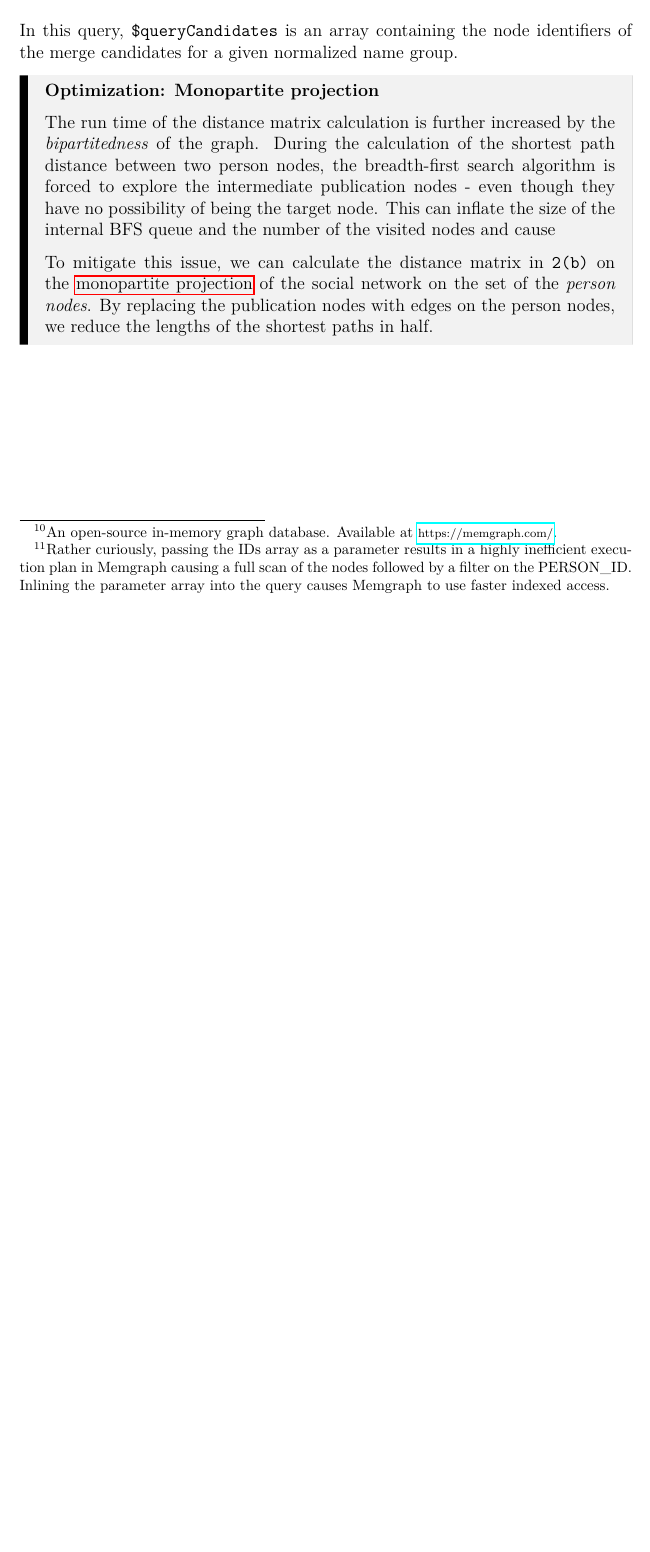
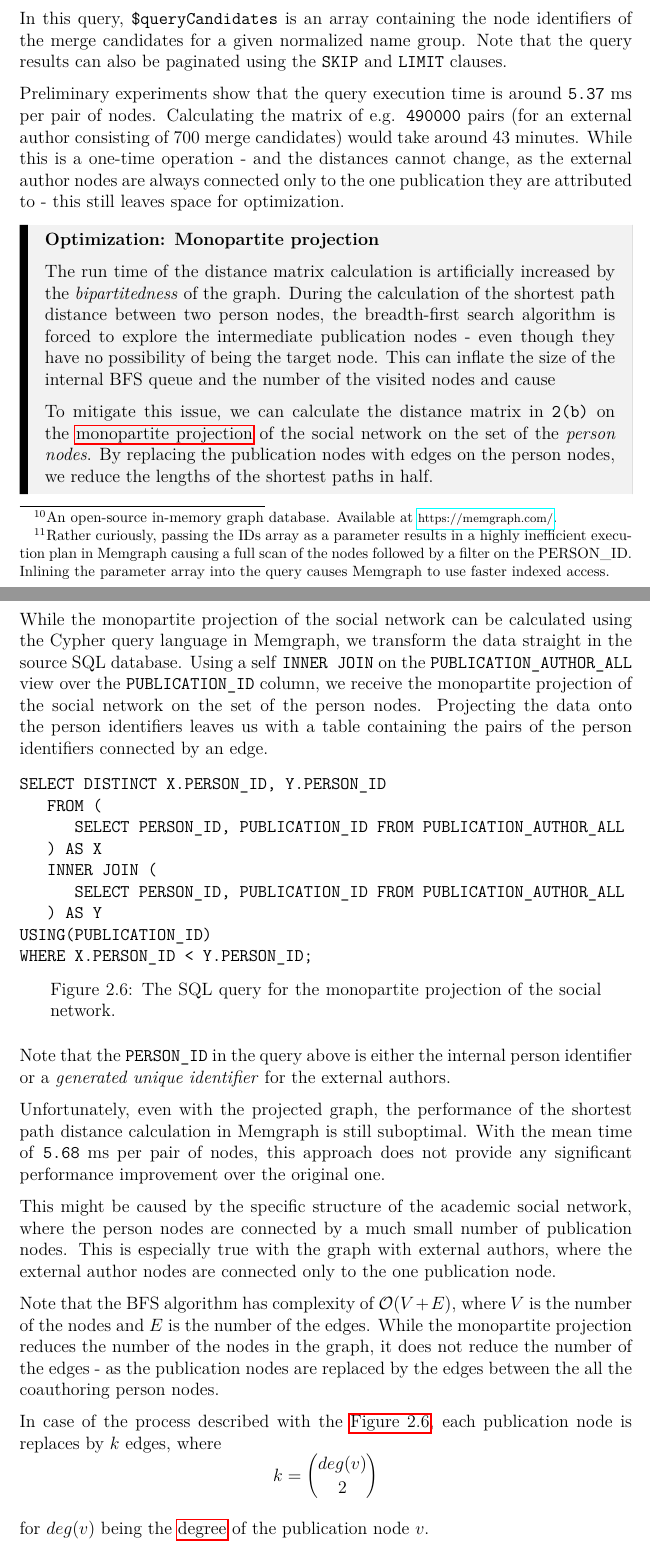
Before and after one commit to barjin/master-thesis, a LaTeX thesis (en/thesis.tex, which reads en/chap02.tex): part of page 21 of 49 before the commit and two parts of pages 21 and 22 of 51 after it, the two joined at a grey line, cut so that both start at the same text, the shorter picture padded with empty space. Compiled offline with pdfLaTeX.

Commit message:
feat: add distance matrix calculation details

```diff
--- a/en/chap02.tex
+++ b/en/chap02.tex
@@ -356,19 +356,24 @@ Loading the social network into Memgraph\footnote{An open-source in-memory graph
 \end{verbatim}
 \captionsetup{width=.9\linewidth}
 \caption{The Cypher query for the distance matrix calculation.\protect\footnotemark}
+\label{fig:distance-matrix-calculation}
 \end{figure}
 
 \footnotetext{Rather curiously, passing the IDs array as a parameter results in a highly inefficient execution plan in Memgraph causing a full scan of the nodes followed by a filter on the PERSON\_ID.
 Inlining the parameter array into the query causes Memgraph to use faster indexed access.}
 
 In this query, \texttt{\$queryCandidates} is an array containing the node identifiers of the merge candidates for a given normalized name group.
+Note that the query results can also be paginated using the \texttt{SKIP} and \texttt{LIMIT} clauses.
 
+Preliminary experiments show that the query execution time is around \texttt{5.37} ms per pair of nodes.
+Calculating the matrix of e.g. \texttt{490000} pairs (for an external author consisting of 700 merge candidates) would take around 43 minutes.
+While this is a one-time operation - and the distances cannot change, as the external author nodes are always connected only to the one publication they are attributed to - this still leaves space for optimization.
 
 %% todo add graphs
 \begin{mybox}
     {Optimization: Monopartite projection}
 
-    The run time of the distance matrix calculation is further increased by the \textit{bipartitedness} of the graph.
+    The run time of the distance matrix calculation is artificially increased by the \textit{bipartitedness} of the graph.
     During the calculation of the shortest path distance between two person nodes,
     the breadth-first search algorithm is forced to explore the intermediate publication nodes - even though they have no possibility of being the target node.
     This can inflate the size of the internal BFS queue and the number of the visited nodes and cause
@@ -377,15 +382,44 @@ In this query, \texttt{\$queryCandidates} is an array containing the node identi
     the set of the \textit{person nodes}. By replacing the publication nodes with edges on the person nodes, we reduce the lengths of the shortest paths in half.
 \end{mybox}
 
+While the monopartite projection of the social network can be calculated using the Cypher query language in Memgraph,
+we transform the data straight in the source SQL database. Using a self \texttt{INNER JOIN} on the \texttt{PUBLICATION\_AUTHOR\_ALL} view over the \texttt{PUBLICATION\_ID} column,
+we receive the monopartite projection of the social network on the set of the person nodes. Projecting the data onto the person identifiers
+leaves us with a table containing the pairs of the person identifiers connected by an edge.
 
+\begin{figure}[!ht]
+\begin{verbatim}
+SELECT DISTINCT X.PERSON_ID, Y.PERSON_ID
+   FROM (
+      SELECT PERSON_ID, PUBLICATION_ID FROM PUBLICATION_AUTHOR_ALL
+   ) AS X
+   INNER JOIN (
+      SELECT PERSON_ID, PUBLICATION_ID FROM PUBLICATION_AUTHOR_ALL
+   ) AS Y
+USING(PUBLICATION_ID)
+WHERE X.PERSON_ID < Y.PERSON_ID;
+\end{verbatim}
+\captionsetup{width=.9\linewidth}
+\caption{The SQL query for the monopartite projection of the social network.}
+\label{fig:monopartite-projection}
+\end{figure}
 
-% \newpage
+Note that the \texttt{PERSON\_ID} in the query above is either the internal person identifier or a \textit{generated unique identifier} for the external authors.
 
-% \subsubsection{Embedding-based clustering}
+Unfortunately, even with the projected graph, the performance of the shortest path distance calculation in Memgraph is still suboptimal.
+With the mean time of \texttt{5.68} ms per pair of nodes, this approach does not provide any significant performance improvement over the original one.
 
-% Another approach to the problem of inferring the missing identities is to use the \textit{embedding-based clustering} methods.
+This might be caused by the specific structure of the academic social network, where the person nodes are connected by a much small number of publication nodes.
+This is especially true with the graph with external authors, where the external author nodes are connected only to the one publication node.
 
-% The idea behind the embedding-based clustering is to project the nodes of the graph into a lower-dimensional space, where the nodes with similar attributes are close together.
+Note that the BFS algorithm has complexity of $\mathcal{O}(V + E)$, where $V$ is the number of the nodes and $E$ is the number of the edges.
+While the monopartite projection reduces the number of the nodes in the graph, it does not reduce the number of the edges - as the publication nodes are replaced
+by the edges between the all the coauthoring person nodes.
 
-% The graph database Memgraph\footnote{\url{https://memgraph.com/}} offers a built-in implementation of the \textit{node2vec} algorithm\footnote{\url{https://snap.stanford.edu/node2vec/}}.
-% We can use this to project the nodes of the graph into a 2D space and then use the clustering algorithms to group the nodes with similar attributes (and same normalized names) together.
+In case of the process described with the \hyperref[fig:monopartite-projection]{Figure 2.6}, each publication node is replaces
+by $k$ edges, where
+$$
+k = \binom{deg(v)}{2}
+$$
+
+for $deg(v)$ being the \hyperref[def:node-degree]{degree} of the publication node $v$.
```
Also changed, not shown: en/chap01.tex (+1 -0 lines), en/chap02.tex (23 more changed lines).
